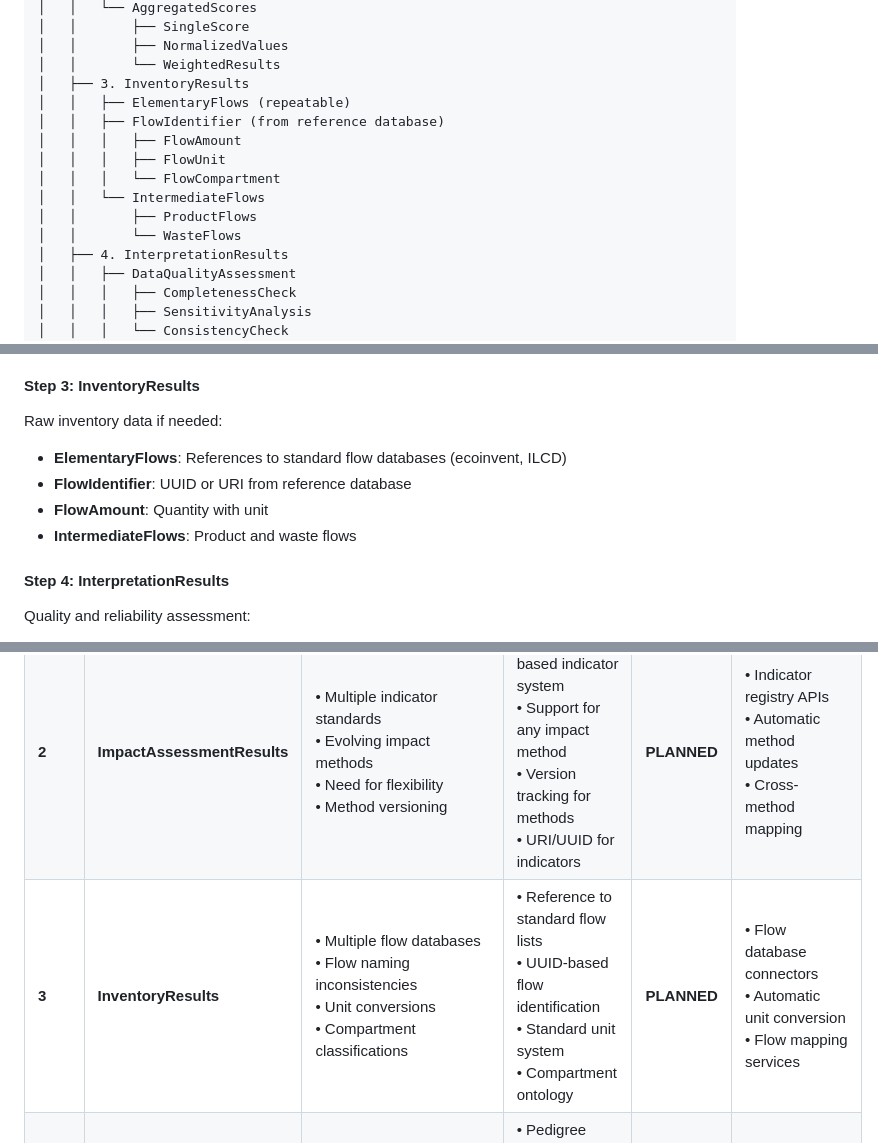
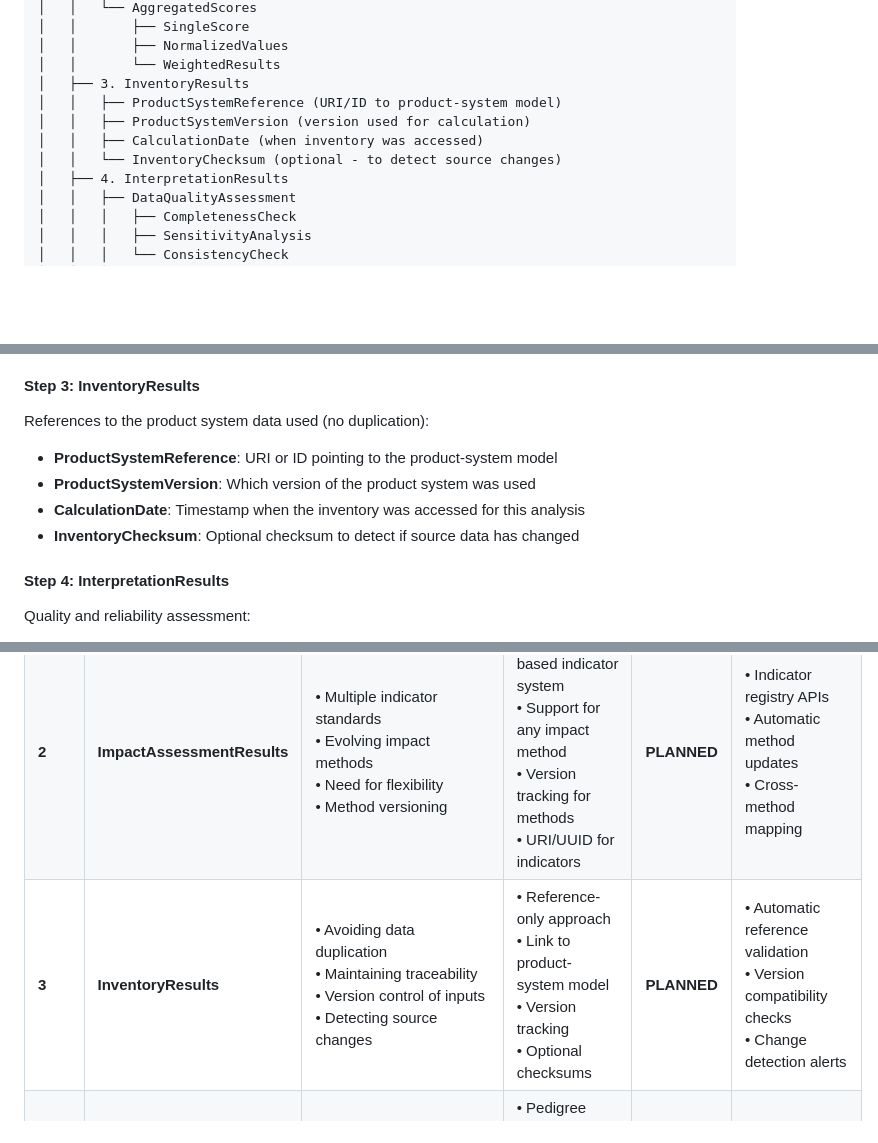
Before and after one commit to CE-RISE-models/integrated-lca, a Markdown page: README.md, 3 parts joined by grey strips. GitHub-like rendering; blank space fills up the shorter version.

```diff
--- a/README.md
+++ b/README.md
@@ -68,14 +68,10 @@ IntegratedLCAResults (root)
 │   │       ├── NormalizedValues
 │   │       └── WeightedResults
 │   ├── 3. InventoryResults
-│   │   ├── ElementaryFlows (repeatable)
-│   │   ├── FlowIdentifier (from reference database)
-│   │   │   ├── FlowAmount
-│   │   │   ├── FlowUnit
-│   │   │   └── FlowCompartment
-│   │   └── IntermediateFlows
-│   │       ├── ProductFlows
-│   │       └── WasteFlows
+│   │   ├── ProductSystemReference (URI/ID to product-system model)
+│   │   ├── ProductSystemVersion (version used for calculation)
+│   │   ├── CalculationDate (when inventory was accessed)
+│   │   └── InventoryChecksum (optional - to detect source changes)
 │   ├── 4. InterpretationResults
 │   │   ├── DataQualityAssessment
 │   │   │   ├── CompletenessCheck
@@ -118,11 +114,11 @@ Flexible structure for any impact indicators:
 - **ImpactMethod**: Which method/version was used (ReCiPe 2016, ILCD 2.0, etc.)
 
 #### **Step 3: InventoryResults**
-Raw inventory data if needed:
-- **ElementaryFlows**: References to standard flow databases (ecoinvent, ILCD)
-- **FlowIdentifier**: UUID or URI from reference database
-- **FlowAmount**: Quantity with unit
-- **IntermediateFlows**: Product and waste flows
+References to the product system data used (no duplication):
+- **ProductSystemReference**: URI or ID pointing to the product-system model
+- **ProductSystemVersion**: Which version of the product system was used
+- **CalculationDate**: Timestamp when the inventory was accessed for this analysis
+- **InventoryChecksum**: Optional checksum to detect if source data has changed
 
 #### **Step 4: InterpretationResults**
 Quality and reliability assessment:
@@ -171,7 +211,7 @@ This identifier system enables seamless integration with databases and ensures c
 |------|-----------|-------------------------|----------------------|--------|--------------|
 | **1** | **LCAStudyMetadata** | • Need for unique study identification<br>• Variable system boundaries<br>• Different functional units<br>• Commissioner/practitioner tracking | • UUID-based study identifiers<br>• Flexible boundary definitions<br>• Standardized functional unit format<br>• Clear actor identification | **PLANNED** | • Study registry integration<br>• Automated metadata extraction |
 | **2** | **ImpactAssessmentResults** | • Multiple indicator standards<br>• Evolving impact methods<br>• Need for flexibility<br>• Method versioning | • Reference-based indicator system<br>• Support for any impact method<br>• Version tracking for methods<br>• URI/UUID for indicators | **PLANNED** | • Indicator registry APIs<br>• Automatic method updates<br>• Cross-method mapping |
-| **3** | **InventoryResults** | • Multiple flow databases<br>• Flow naming inconsistencies<br>• Unit conversions<br>• Compartment classifications | • Reference to standard flow lists<br>• UUID-based flow identification<br>• Standard unit system<br>• Compartment ontology | **PLANNED** | • Flow database connectors<br>• Automatic unit conversion<br>• Flow mapping services |
+| **3** | **InventoryResults** | • Avoiding data duplication<br>• Maintaining traceability<br>• Version control of inputs<br>• Detecting source changes | • Reference-only approach<br>• Link to product-system model<br>• Version tracking<br>• Optional checksums | **PLANNED** | • Automatic reference validation<br>• Version compatibility checks<br>• Change detection alerts |
 | **4** | **InterpretationResults** | • Quality assessment standards<br>• Uncertainty quantification<br>• Sensitivity analysis methods<br>• Documentation requirements | • Pedigree matrix implementation<br>• Multiple uncertainty methods<br>• Standardized sensitivity metrics<br>• Structured limitations | **PLANNED** | • Automated quality scoring<br>• Uncertainty propagation tools |
 | **5** | **StandardCompliance** | • Multiple LCA standards<br>• Method documentation links<br>• Indicator set versions<br>• Validation tracking | • Standard reference system<br>• External method links<br>• Version control for indicators<br>• Validation status fields | **PLANNED** | • Standard compliance checker<br>• Automated validation |
 
```
Also changed, not shown: other parts of README.md (+44 -0 lines).
